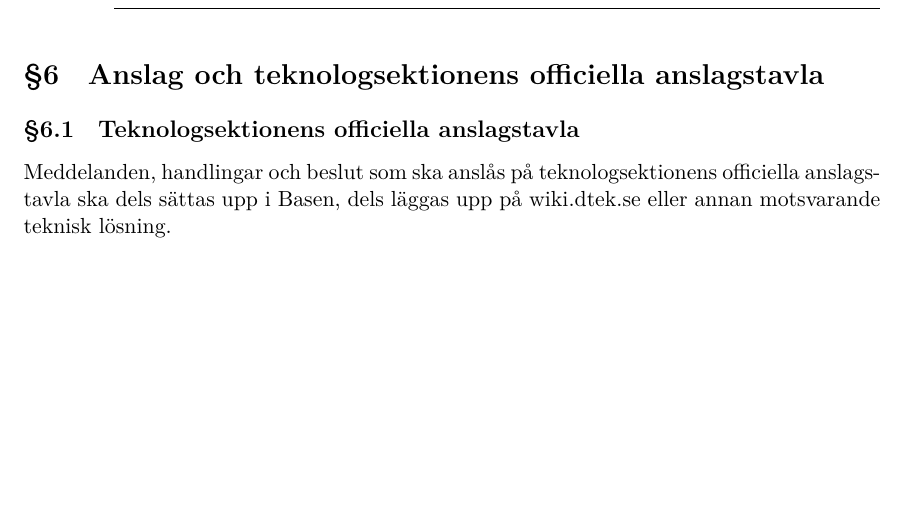
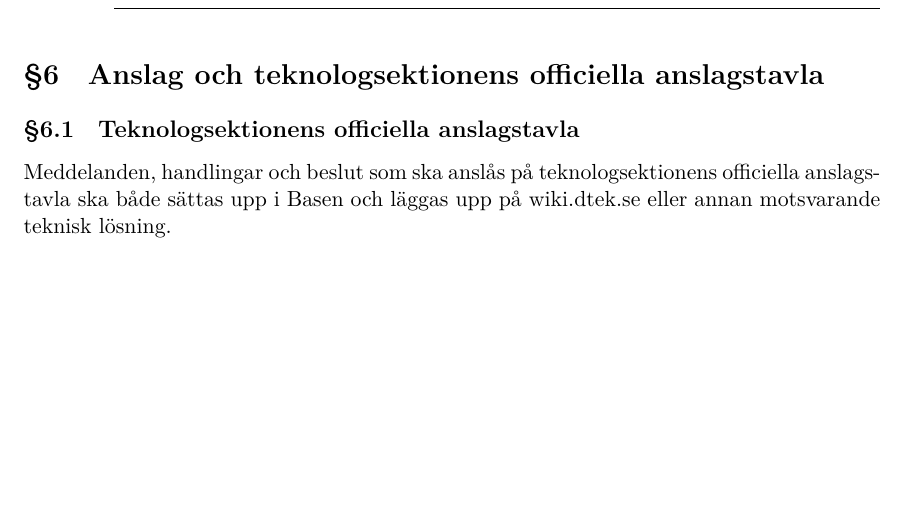
Before and after one commit to dtekcth/styrdokument, a LaTeX document (reglemente/reglemente.tex, which reads reglemente/anslag.tex): part of page 20 of 20, cut so that both start at the same text. Compiled offline with XeLaTeX.

Commit message:
reglementet: fixade ordval i anslagstavlan

```diff
--- a/reglemente/anslag.tex
+++ b/reglemente/anslag.tex
@@ -1,5 +1,5 @@
 \section{Anslag och teknologsektionens officiella anslagstavla}
 \subsection{Teknologsektionens officiella anslagstavla}
 Meddelanden, handlingar och beslut som ska anslås på teknologsektionens
-officiella anslagstavla ska dels sättas upp i Basen, dels läggas upp på
+officiella anslagstavla ska både sättas upp i Basen och läggas upp på
 wiki.dtek.se eller annan motsvarande teknisk lösning.
```
